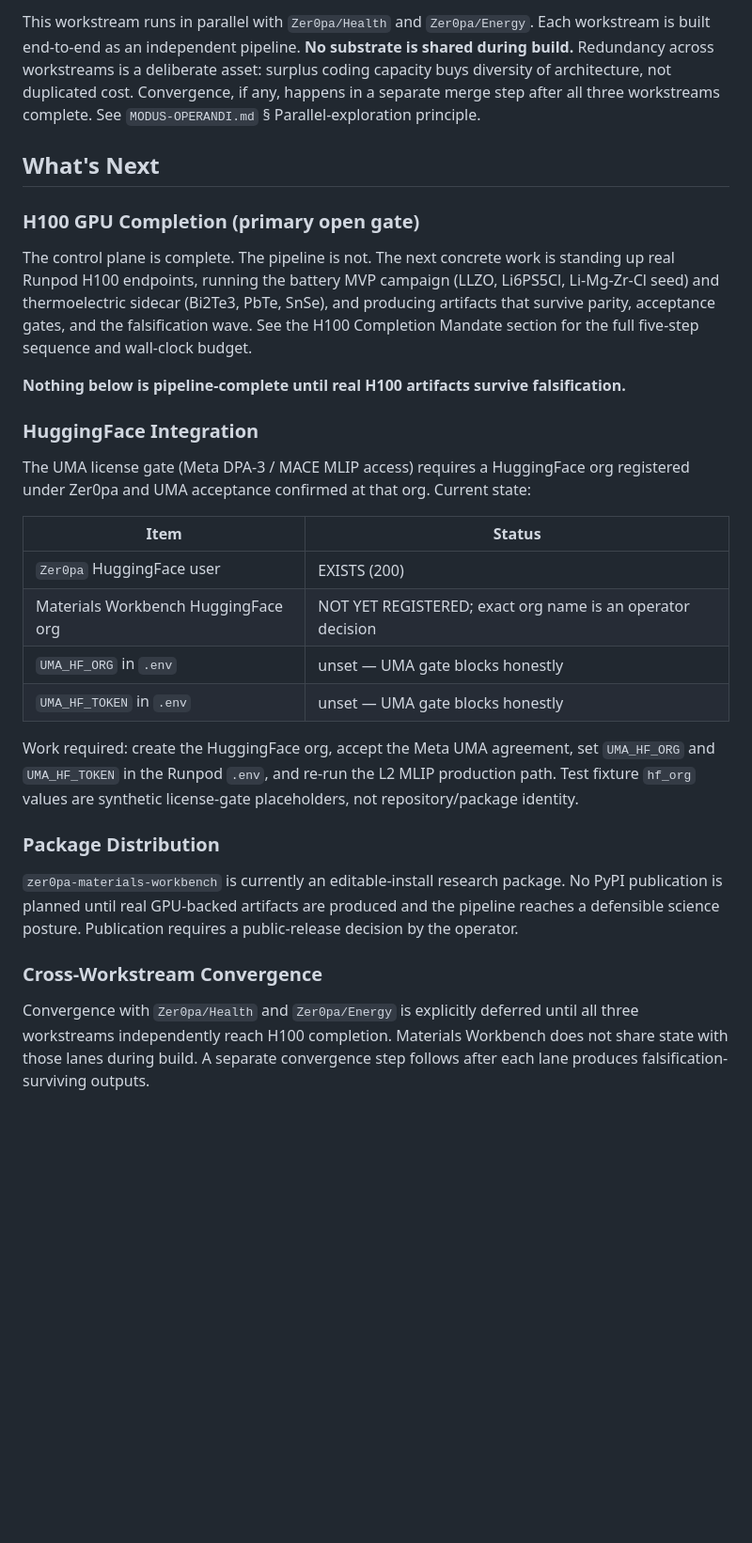
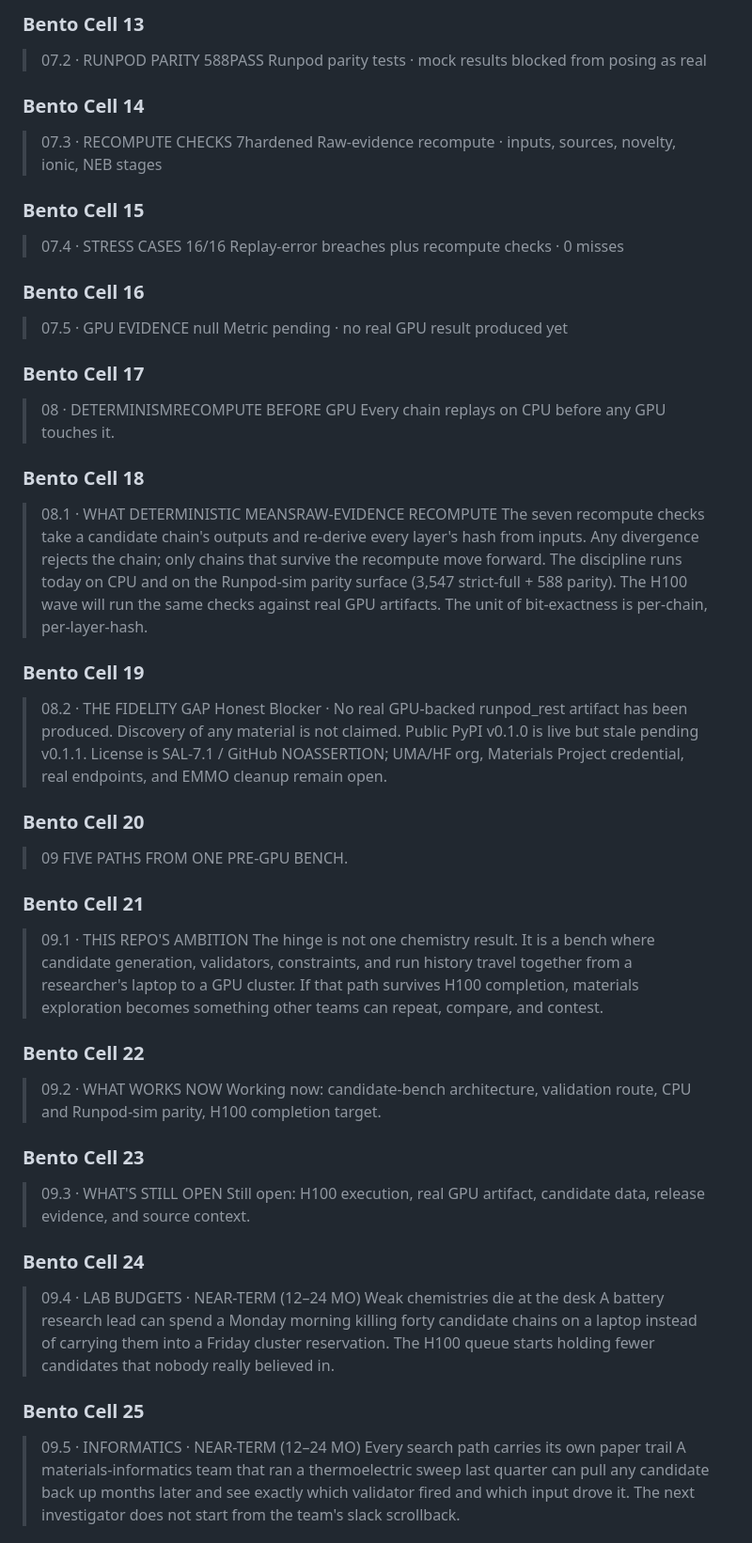
Before and after one commit to Zer0pa/Materials-Workbench, a Markdown page: README.md, the part around one of its changes. Shown at 94% size. Drawn GitHub-style; folded sections open; blank space fills up the shorter version.

```diff
--- a/README.md
+++ b/README.md
@@ -239,31 +163,53 @@ For a previous-role agent reconstructing the pre-execution context:
 
-This workstream runs in parallel with `Zer0pa/Health` and `Zer0pa/Energy`. Each workstream is built end-to-end as an independent pipeline. **No substrate is shared during build.** Redundancy across workstreams is a deliberate asset: surplus coding capacity buys diversity of architecture, not duplicated cost. Convergence, if any, happens in a separate merge step after all three workstreams complete. See `MODUS-OPERANDI.md` § Parallel-exploration principle.
+### Bento Cell 13
 
-## What's Next
+> 07.2 · RUNPOD PARITY 588PASS Runpod parity tests · mock results blocked from posing as real
 
-### H100 GPU Completion (primary open gate)
+### Bento Cell 14
 
-The control plane is complete. The pipeline is not. The next concrete work is standing up real Runpod H100 endpoints, running the battery MVP campaign (LLZO, Li6PS5Cl, Li-Mg-Zr-Cl seed) and thermoelectric sidecar (Bi2Te3, PbTe, SnSe), and producing artifacts that survive parity, acceptance gates, and the falsification wave. See the H100 Completion Mandate section for the full five-step sequence and wall-clock budget.
+> 07.3 · RECOMPUTE CHECKS 7hardened Raw-evidence recompute · inputs, sources, novelty, ionic, NEB stages
 
-**Nothing below is pipeline-complete until real H100 artifacts survive falsification.**
+### Bento Cell 15
 
-### HuggingFace Integration
+> 07.4 · STRESS CASES 16/16 Replay-error breaches plus recompute checks · 0 misses
 
-The UMA license gate (Meta DPA-3 / MACE MLIP access) requires a HuggingFace org registered under Zer0pa and UMA acceptance confirmed at that org. Current state:
+### Bento Cell 16
 
-| Item | Status |
-| --- | --- |
-| `Zer0pa` HuggingFace user | EXISTS (200) |
-| Materials Workbench HuggingFace org | NOT YET REGISTERED; exact org name is an operator decision |
-| `UMA_HF_ORG` in `.env` | unset — UMA gate blocks honestly |
-| `UMA_HF_TOKEN` in `.env` | unset — UMA gate blocks honestly |
+> 07.5 · GPU EVIDENCE null Metric pending · no real GPU result produced yet
 
-Work required: create the HuggingFace org, accept the Meta UMA agreement, set `UMA_HF_ORG` and `UMA_HF_TOKEN` in the Runpod `.env`, and re-run the L2 MLIP production path. Test fixture `hf_org` values are synthetic license-gate placeholders, not repository/package identity.
+### Bento Cell 17
 
-### Package Distribution
+> 08 · DETERMINISMRECOMPUTE BEFORE GPU Every chain replays on CPU before any GPU touches it.
 
-`zer0pa-materials-workbench` is currently an editable-install research package. No PyPI publication is planned until real GPU-backed artifacts are produced and the pipeline reaches a defensible science posture. Publication requires a public-release decision by the operator.
+### Bento Cell 18
 
-### Cross-Workstream Convergence
+> 08.1 · WHAT DETERMINISTIC MEANSRAW-EVIDENCE RECOMPUTE The seven recompute checks take a candidate chain's outputs and re-derive every layer's hash from inputs. Any divergence rejects the chain; only chains that survive the recompute move forward. The discipline runs today on CPU and on the Runpod-sim parity surface (3,547 strict-full + 588 parity). The H100 wave will run the same checks against real GPU artifacts. The unit of bit-exactness is per-chain, per-layer-hash.
 
-Convergence with `Zer0pa/Health` and `Zer0pa/Energy` is explicitly deferred until all three workstreams independently reach H100 completion. Materials Workbench does not share state with those lanes during build. A separate convergence step follows after each lane produces falsification-surviving outputs.
+### Bento Cell 19
+
+> 08.2 · THE FIDELITY GAP Honest Blocker · No real GPU-backed runpod_rest artifact has been produced. Discovery of any material is not claimed. Public PyPI v0.1.0 is live but stale pending v0.1.1. License is SAL-7.1 / GitHub NOASSERTION; UMA/HF org, Materials Project credential, real endpoints, and EMMO cleanup remain open.
+
+### Bento Cell 20
+
+> 09 FIVE PATHS FROM ONE PRE-GPU BENCH.
+
+### Bento Cell 21
+
+> 09.1 · THIS REPO'S AMBITION The hinge is not one chemistry result. It is a bench where candidate generation, validators, constraints, and run history travel together from a researcher's laptop to a GPU cluster. If that path survives H100 completion, materials exploration becomes something other teams can repeat, compare, and contest.
+
+### Bento Cell 22
+
+> 09.2 · WHAT WORKS NOW Working now: candidate-bench architecture, validation route, CPU and Runpod-sim parity, H100 completion target.
+
+### Bento Cell 23
+
+> 09.3 · WHAT'S STILL OPEN Still open: H100 execution, real GPU artifact, candidate data, release evidence, and source context.
+
+### Bento Cell 24
+
+> 09.4 · LAB BUDGETS · NEAR-TERM (12–24 MO) Weak chemistries die at the desk A battery research lead can spend a Monday morning killing forty candidate chains on a laptop instead of carrying them into a Friday cluster reservation. The H100 queue starts holding fewer candidates that nobody really believed in.
+
+### Bento Cell 25
+
+> 09.5 · INFORMATICS · NEAR-TERM (12–24 MO) Every search path carries its own paper trail A materials-informatics team that ran a thermoelectric sweep last quarter can pull any candidate back up months later and see exactly which validator fired and which input drove it. The next investigator does not start from the team's slack scrollback.
+
```
Also changed, not shown: other parts of README.md (+103 -162 lines).
